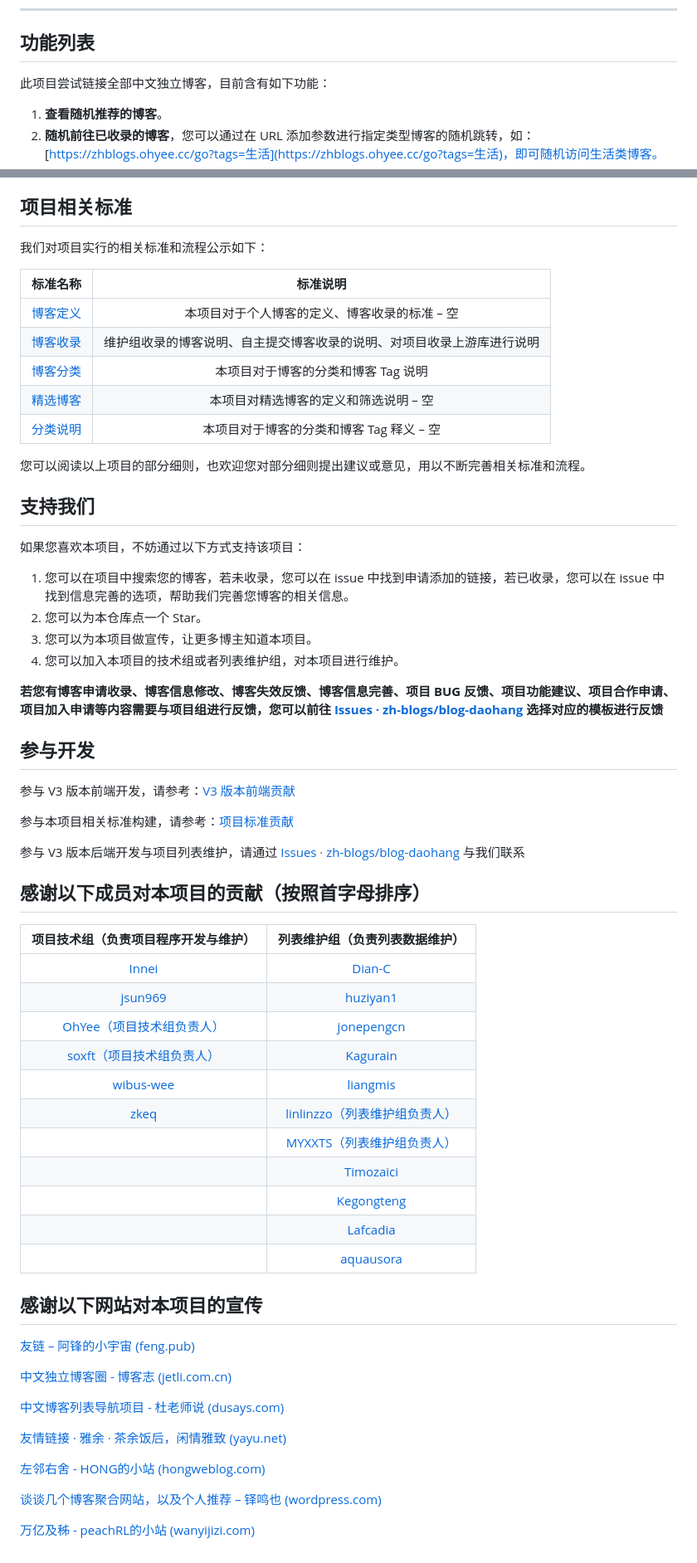
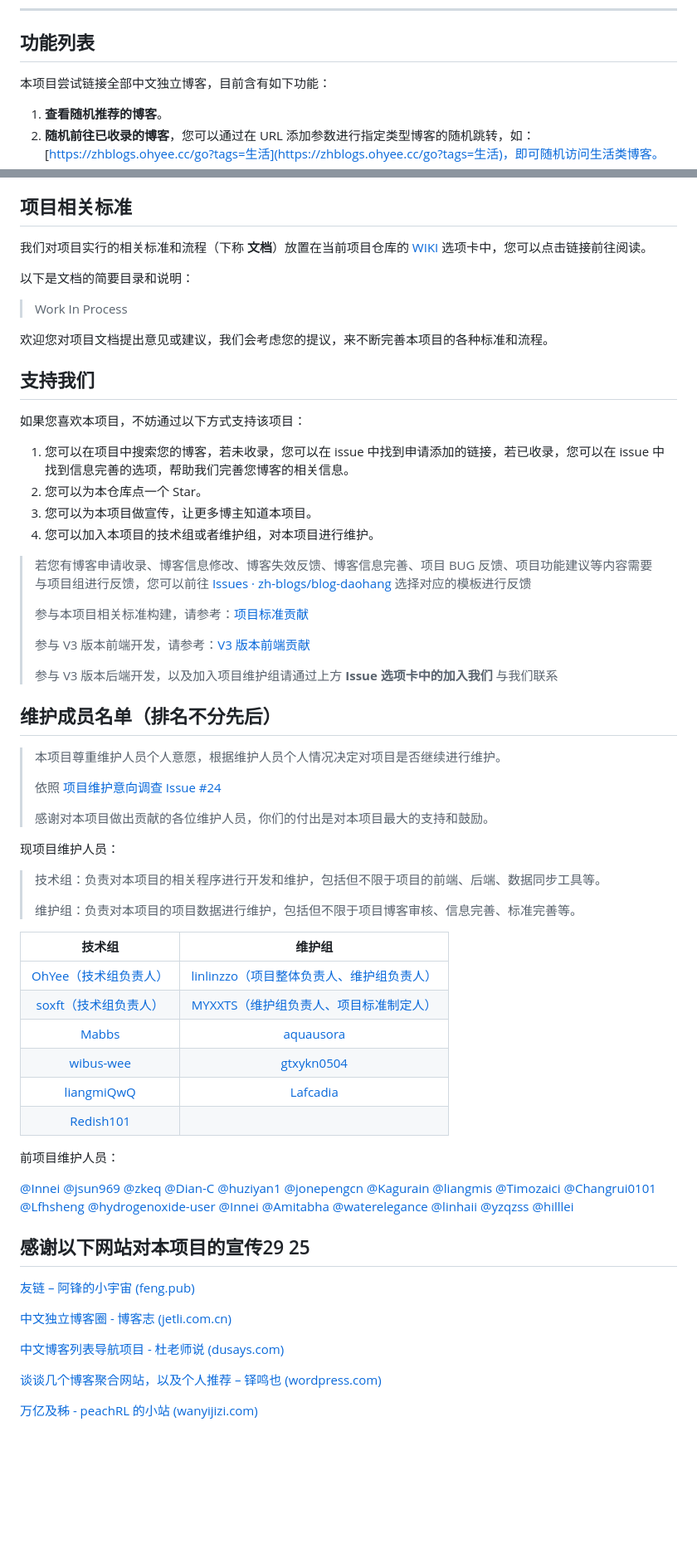
Before and after one commit to zh-blogs/blog-daohang, a Markdown page: README.md, 2 parts joined by grey strips. Shown: that part at 83% size. Drawn GitHub-style; blank space fills up the shorter version.

Commit message:
Update README.md and close [Bug]README坏链 #22

```diff
--- a/README.md
+++ b/README.md
@@ -28,7 +28,7 @@
 
 ## 功能列表
 
-此项目尝试链接全部中文独立博客，目前含有如下功能：
+本项目尝试链接全部中文独立博客，目前含有如下功能：
 
 1. **查看随机推荐的博客**。
 2. **随机前往已收录的博客**，您可以通过在 URL 添加参数进行指定类型博客的随机跳转，如：[https://zhblogs.ohyee.cc/go?tags=生活](https://zhblogs.ohyee.cc/go?tags=生活)，即可随机访问生活类博客。
@@ -46,17 +46,13 @@
 
 ## 项目相关标准
 
-我们对项目实行的相关标准和流程公示如下：
+我们对项目实行的相关标准和流程（下称 **文档**）放置在当前项目仓库的 [WIKI]() 选项卡中，您可以点击链接前往阅读。
 
-|               标准名称               |                           标准说明                           |
-| :----------------------------------: | :----------------------------------------------------------: |
-| [博客定义](./document/Definition.md) |        本项目对于个人博客的定义、博客收录的标准 – 空         |
-|   [博客收录](./document/Include.md)   | 维护组收录的博客说明、自主提交博客收录的说明、对项目收录上游库进行说明 |
-|    [博客分类](./document/Tag.md)     |             本项目对于博客的分类和博客 Tag 说明              |
-|  [精选博客](./document/Selected.md)  |            本项目对精选博客的定义和筛选说明 – 空             |
-|  [分类说明](./document/TagsInfo.md)  |           本项目对于博客的分类和博客 Tag 释义 – 空           |
+以下是文档的简要目录和说明：
 
-您可以阅读以上项目的部分细则，也欢迎您对部分细则提出建议或意见，用以不断完善相关标准和流程。
+> Work In Process
+
+欢迎您对项目文档提出意见或建议，我们会考虑您的提议，来不断完善本项目的各种标准和流程。
 
 ## 支持我们
 
@@ -65,35 +61,44 @@
 1. 您可以在项目中搜索您的博客，若未收录，您可以在 issue 中找到申请添加的链接，若已收录，您可以在 issue 中找到信息完善的选项，帮助我们完善您博客的相关信息。
 2. 您可以为本仓库点一个 Star。
 3. 您可以为本项目做宣传，让更多博主知道本项目。
-4. 您可以加入本项目的技术组或者列表维护组，对本项目进行维护。
+4. 您可以加入本项目的技术组或者维护组，对本项目进行维护。
 
-**若您有博客申请收录、博客信息修改、博客失效反馈、博客信息完善、项目 BUG 反馈、项目功能建议、项目合作申请、项目加入申请等内容需要与项目组进行反馈，您可以前往 [Issues · zh-blogs/blog-daohang](https://github.com/zh-blogs/blog-daohang/issues/new/choose) 选择对应的模板进行反馈**
+> 若您有博客申请收录、博客信息修改、博客失效反馈、博客信息完善、项目 BUG 反馈、项目功能建议等内容需要与项目组进行反馈，您可以前往 [Issues · zh-blogs/blog-daohang](https://github.com/zh-blogs/blog-daohang/issues/new/choose) 选择对应的模板进行反馈
+>
+> 参与本项目相关标准构建，请参考：[项目标准贡献](./CONTRIBUTING.md)
+>
+> 参与 V3 版本前端开发，请参考：[V3 版本前端贡献](https://github.com/zh-blogs/V3-frontend/blob/main/CONTRIBUTING.md)
+>
+> 参与 V3 版本后端开发，以及加入项目维护组请通过上方 **Issue 选项卡中的加入我们** 与我们联系
 
-## 参与开发
+## 维护成员名单（排名不分先后）
 
-参与 V3 版本前端开发，请参考：[V3 版本前端贡献](https://github.com/zh-blogs/frontend/blob/main/CONTRIBUTING.md)
+> 本项目尊重维护人员个人意愿，根据维护人员个人情况决定对项目是否继续进行维护。
+>
+> 依照 [项目维护意向调查 Issue #24](https://github.com/zh-blogs/blog-daohang/issues/24)
+>
+> 感谢对本项目做出贡献的各位维护人员，你们的付出是对本项目最大的支持和鼓励。
 
-参与本项目相关标准构建，请参考：[项目标准贡献](./CONTRIBUTING.md)
+现项目维护人员：
 
-参与 V3 版本后端开发与项目列表维护，请通过 [Issues · zh-blogs/blog-daohang](https://github.com/zh-blogs/blog-daohang/issues/new/choose) 与我们联系
+> 技术组：负责对本项目的相关程序进行开发和维护，包括但不限于项目的前端、后端、数据同步工具等。
+>
+> 维护组：负责对本项目的项目数据进行维护，包括但不限于项目博客审核、信息完善、标准完善等。
 
-## 感谢以下成员对本项目的贡献（按照首字母排序）
+|                      技术组                       |                            维护组                            |
+| :-----------------------------------------------: | :----------------------------------------------------------: |
+| [OhYee（技术组负责人）](https://github.com/OhYee) | [linlinzzo（项目整体负责人、维护组负责人）](https://github.com/linlinzzo) |
+| [soxft（技术组负责人）](https://github.com/soxft) | [MYXXTS（维护组负责人、项目标准制定人）](https://github.com/MYXXTS) |
+|         [Mabbs](https://github.com/Mabbs)         |          [aquausora](https://github.com/aquausora)           |
+|     [wibus-wee](https://github.com/wibus-wee)     |         [gtxykn0504](https://github.com/gtxykn0504)          |
+|    [liangmiQwQ](https://github.com/liangmiQwQ)    |           [Lafcadia](https://github.com/Lafcadia)            |
+|     [Redish101](https://github.com/Redish101)     |                                                              |
 
-|         项目技术组（负责项目程序开发与维护）          |                列表维护组（负责列表数据维护）                 |
-| :---------------------------------------------------: | :-----------------------------------------------------------: |
-|           [Innei](https://github.com/Innei)           |              [Dian-C](https://github.com/Dian-C)              |
-|         [jsun969](https://github.com/jsun969)         |            [huziyan1](https://github.com/huziyan1)            |
-| [OhYee（项目技术组负责人）](https://github.com/OhYee) |          [jonepengcn](https://github.com/jonepengcn)          |
-| [soxft（项目技术组负责人）](https://github.com/soxft) |            [Kagurain](https://github.com/Kagurain)            |
-|       [wibus-wee](https://github.com/wibus-wee)       |            [liangmis](https://github.com/liangmis)            |
-|            [zkeq](https://github.com/zkeq)            | [linlinzzo（列表维护组负责人）](https://github.com/linlinzzo) |
-|                                                       |    [MYXXTS（列表维护组负责人）](https://github.com/MYXXTS)    |
-|                                                       |           [Timozaici](https://github.com/Timozaici)           |
-|                                                       |           [Kegongteng](https://github.com/gtxykn0504)  |
-|                                                       |           [Lafcadia](https://github.com/Lafcadia)              |
-|                                                       |           [aquausora](https://github.com/aquausora)       |
+前项目维护人员：
 
-## 感谢以下网站对本项目的宣传
+[@Innei](https://github.com/Innei) [@jsun969](https://github.com/jsun969) [@zkeq](https://github.com/zkeq) [@Dian-C](https://github.com/Dian-C) [@huziyan1](https://github.com/huziyan1) [@jonepengcn](https://github.com/jonepengcn) [@Kagurain](https://github.com/Kagurain) [@liangmis](https://github.com/liangmis) [@Timozaici](https://github.com/Timozaici) [@Changrui0101](https://github.com/Changrui0101) [@Lfhsheng](https://github.com/Lfhsheng) [@hydrogenoxide-user](https://github.com/hydrogenoxide-user) [@Innei](https://github.com/Innei) [@Amitabha](https://github.com/Amitabha)  [@waterelegance](https://github.com/waterelegance)  [@linhaii](https://github.com/linhaii) [@yzqzss](https://github.com/yzqzss) [@hilllei](https://github.com/hilllei)
+
+## 感谢以下网站对本项目的宣传29   25
 
 [友链 – 阿锋的小宇宙 (feng.pub)](https://feng.pub/links)
 
@@ -101,10 +106,6 @@
 
 [中文博客列表导航项目 - 杜老师说 (dusays.com)](https://dusays.com/494/)
 
-[友情链接 · 雅余 · 茶余饭后，闲情雅致 (yayu.net)](https://www.yayu.net/links/)
-
-[左邻右舍 - HONG的小站 (hongweblog.com)](https://hongweblog.com/friend)
-
 [谈谈几个博客聚合网站，以及个人推荐 – 铎鸣也 (wordpress.com)](https://zhengduo.wordpress.com/2022/12/09/zh-blogs-site-link/)
 
-[万亿及秭 - peachRL的小站 (wanyijizi.com)](https://wanyijizi.com/)
+[万亿及秭 - peachRL 的小站 (wanyijizi.com)](https://wanyijizi.com/)
```
